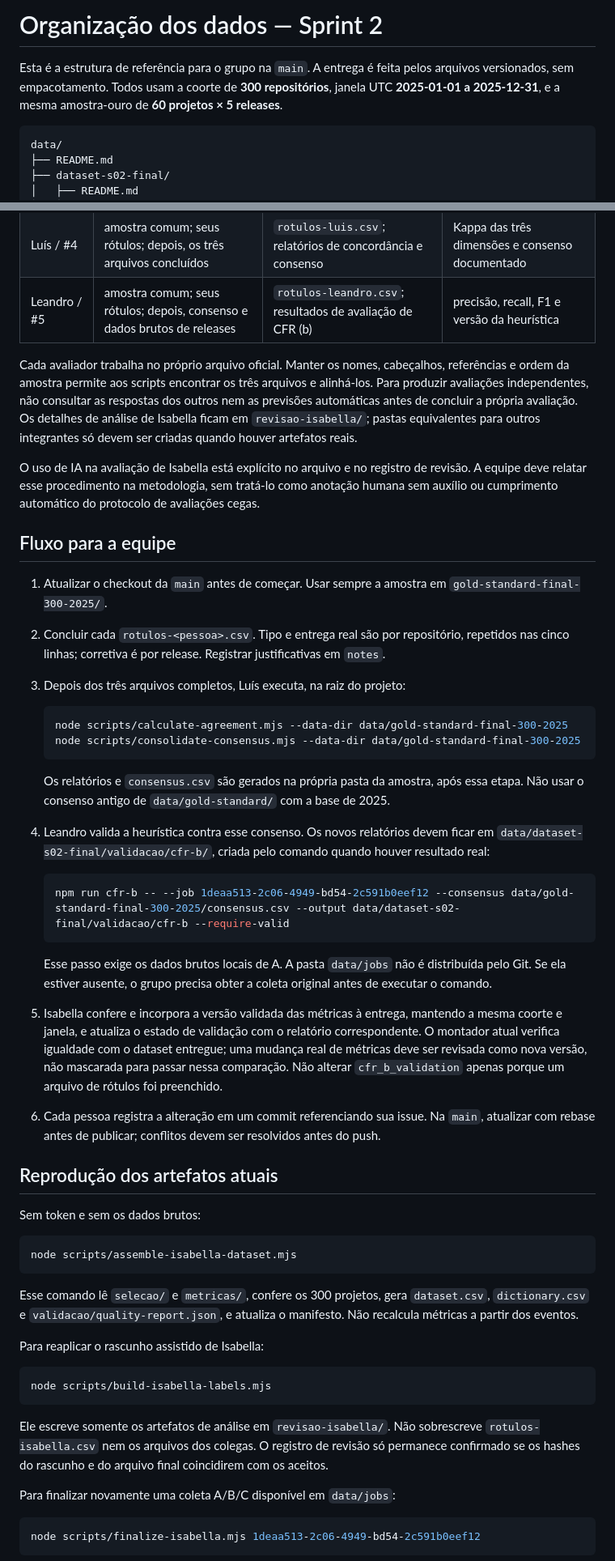
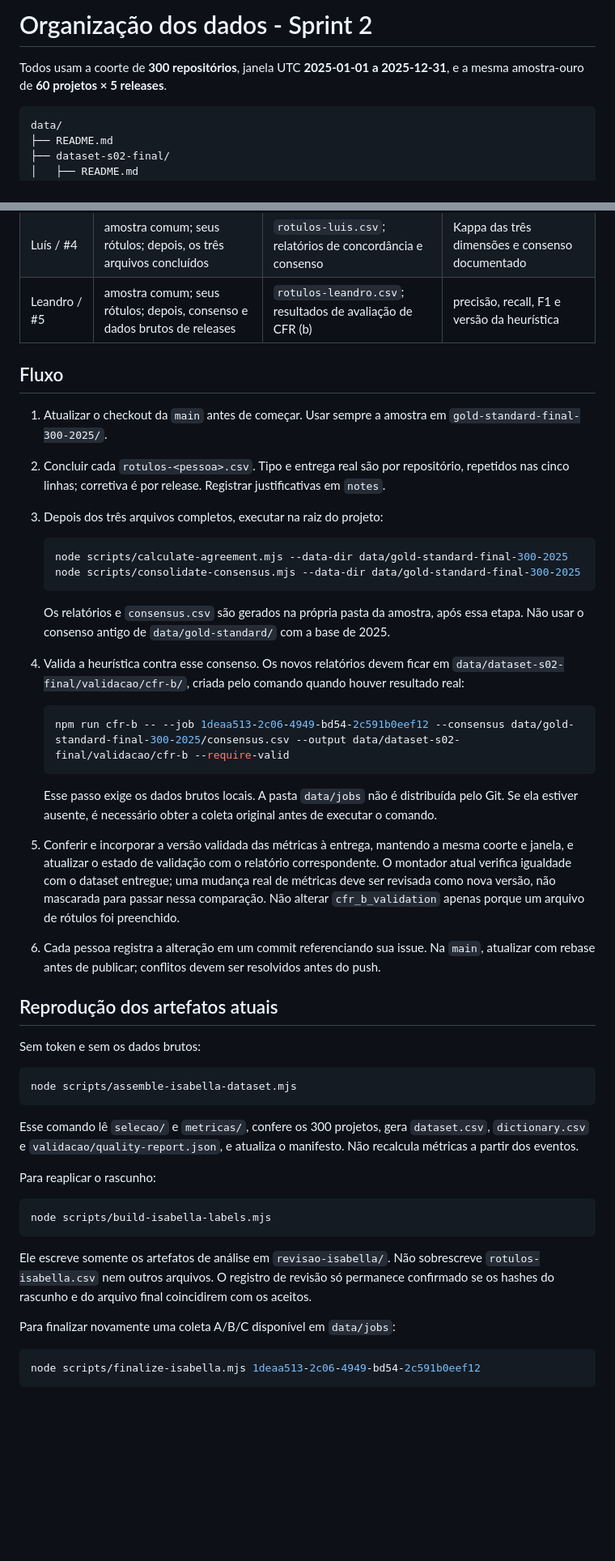
Before and after one commit to alencarleandro/DORA, a Markdown page: docs/ESTRUTURA-DADOS-S02.md, 2 parts joined by grey strips. Shown at 81% size. GitHub-like rendering; blank space fills up the shorter version.

Commit message:
Atualiza organização e fluxo de trabalho da Sprint 2
Alterações na estrutura e fluxo de trabalho para a equipe, incluindo atualizações nos comandos e diretrizes de validação.

````diff
--- a/docs/ESTRUTURA-DADOS-S02.md
+++ b/docs/ESTRUTURA-DADOS-S02.md
@@ -1,6 +1,6 @@
-# Organização dos dados — Sprint 2
+# Organização dos dados - Sprint 2
 
-Esta é a estrutura de referência para o grupo na `main`. A entrega é feita pelos arquivos versionados, sem empacotamento. Todos usam a coorte de **300 repositórios**, janela UTC **2025-01-01 a 2025-12-31**, e a mesma amostra-ouro de **60 projetos × 5 releases**.
+Todos usam a coorte de **300 repositórios**, janela UTC **2025-01-01 a 2025-12-31**, e a mesma amostra-ouro de **60 projetos × 5 releases**.
 
 ```text
 data/
@@ -49,15 +49,11 @@ data/
 | Luís / #4 | amostra comum; seus rótulos; depois, os três arquivos concluídos | `rotulos-luis.csv`; relatórios de concordância e consenso | Kappa das três dimensões e consenso documentado |
 | Leandro / #5 | amostra comum; seus rótulos; depois, consenso e dados brutos de releases | `rotulos-leandro.csv`; resultados de avaliação de CFR (b) | precisão, recall, F1 e versão da heurística |
 
-Cada avaliador trabalha no próprio arquivo oficial. Manter os nomes, cabeçalhos, referências e ordem da amostra permite aos scripts encontrar os três arquivos e alinhá-los. Para produzir avaliações independentes, não consultar as respostas dos outros nem as previsões automáticas antes de concluir a própria avaliação. Os detalhes de análise de Isabella ficam em `revisao-isabella/`; pastas equivalentes para outros integrantes só devem ser criadas quando houver artefatos reais.
-
-O uso de IA na avaliação de Isabella está explícito no arquivo e no registro de revisão. A equipe deve relatar esse procedimento na metodologia, sem tratá-lo como anotação humana sem auxílio ou cumprimento automático do protocolo de avaliações cegas.
-
-## Fluxo para a equipe
+## Fluxo
 
 1. Atualizar o checkout da `main` antes de começar. Usar sempre a amostra em `gold-standard-final-300-2025/`.
 2. Concluir cada `rotulos-<pessoa>.csv`. Tipo e entrega real são por repositório, repetidos nas cinco linhas; corretiva é por release. Registrar justificativas em `notes`.
-3. Depois dos três arquivos completos, Luís executa, na raiz do projeto:
+3. Depois dos três arquivos completos, executar na raiz do projeto:
 
    ```powershell
    node scripts/calculate-agreement.mjs --data-dir data/gold-standard-final-300-2025
@@ -66,15 +62,15 @@ O uso de IA na avaliação de Isabella está explícito no arquivo e no registro
 
    Os relatórios e `consensus.csv` são gerados na própria pasta da amostra, após essa etapa. Não usar o consenso antigo de `data/gold-standard/` com a base de 2025.
 
-4. Leandro valida a heurística contra esse consenso. Os novos relatórios devem ficar em `data/dataset-s02-final/validacao/cfr-b/`, criada pelo comando quando houver resultado real:
+4. Valida a heurística contra esse consenso. Os novos relatórios devem ficar em `data/dataset-s02-final/validacao/cfr-b/`, criada pelo comando quando houver resultado real:
 
    ```powershell
    npm run cfr-b -- --job 1deaa513-2c06-4949-bd54-2c591b0eef12 --consensus data/gold-standard-final-300-2025/consensus.csv --output data/dataset-s02-final/validacao/cfr-b --require-valid
    ```
 
-   Esse passo exige os dados brutos locais de A. A pasta `data/jobs` não é distribuída pelo Git. Se ela estiver ausente, o grupo precisa obter a coleta original antes de executar o comando.
+   Esse passo exige os dados brutos locais. A pasta `data/jobs` não é distribuída pelo Git. Se ela estiver ausente, é necessário obter a coleta original antes de executar o comando.
 
-5. Isabella confere e incorpora a versão validada das métricas à entrega, mantendo a mesma coorte e janela, e atualiza o estado de validação com o relatório correspondente. O montador atual verifica igualdade com o dataset entregue; uma mudança real de métricas deve ser revisada como nova versão, não mascarada para passar nessa comparação. Não alterar `cfr_b_validation` apenas porque um arquivo de rótulos foi preenchido.
+5. Conferir e incorporar a versão validada das métricas à entrega, mantendo a mesma coorte e janela, e atualizar o estado de validação com o relatório correspondente. O montador atual verifica igualdade com o dataset entregue; uma mudança real de métricas deve ser revisada como nova versão, não mascarada para passar nessa comparação. Não alterar `cfr_b_validation` apenas porque um arquivo de rótulos foi preenchido.
 6. Cada pessoa registra a alteração em um commit referenciando sua issue. Na `main`, atualizar com rebase antes de publicar; conflitos devem ser resolvidos antes do push.
 
 ## Reprodução dos artefatos atuais
@@ -87,13 +83,13 @@ node scripts/assemble-isabella-dataset.mjs
 
 Esse comando lê `selecao/` e `metricas/`, confere os 300 projetos, gera `dataset.csv`, `dictionary.csv` e `validacao/quality-report.json`, e atualiza o manifesto. Não recalcula métricas a partir dos eventos.
 
-Para reaplicar o rascunho assistido de Isabella:
+Para reaplicar o rascunho:
 
 ```powershell
 node scripts/build-isabella-labels.mjs
 ```
 
-Ele escreve somente os artefatos de análise em `revisao-isabella/`. Não sobrescreve `rotulos-isabella.csv` nem os arquivos dos colegas. O registro de revisão só permanece confirmado se os hashes do rascunho e do arquivo final coincidirem com os aceitos.
+Ele escreve somente os artefatos de análise em `revisao-isabella/`. Não sobrescreve `rotulos-isabella.csv` nem outros arquivos. O registro de revisão só permanece confirmado se os hashes do rascunho e do arquivo final coincidirem com os aceitos.
 
 Para finalizar novamente uma coleta A/B/C disponível em `data/jobs`:
 
````
Also changed, not shown: other parts of docs/ESTRUTURA-DADOS-S02.md (+0 -2 lines).
